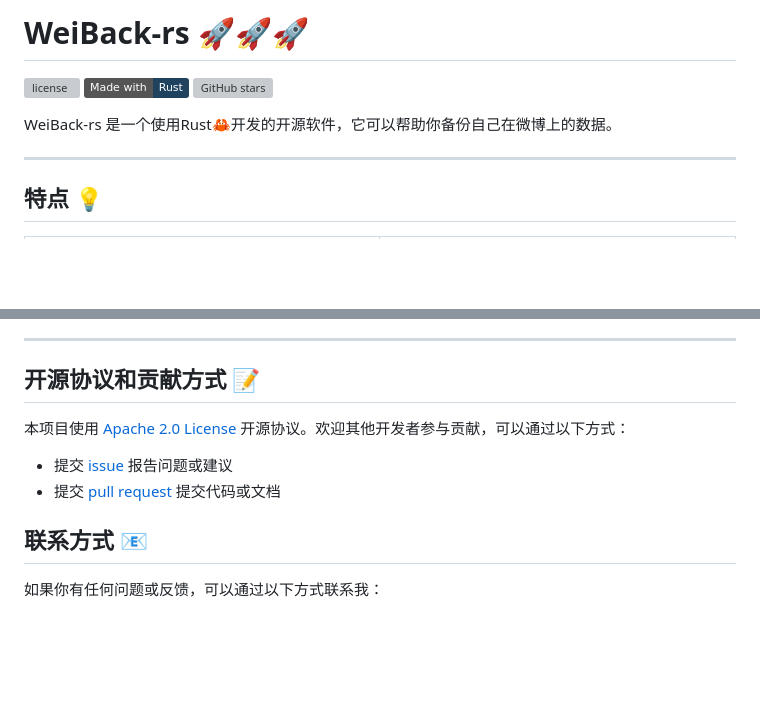
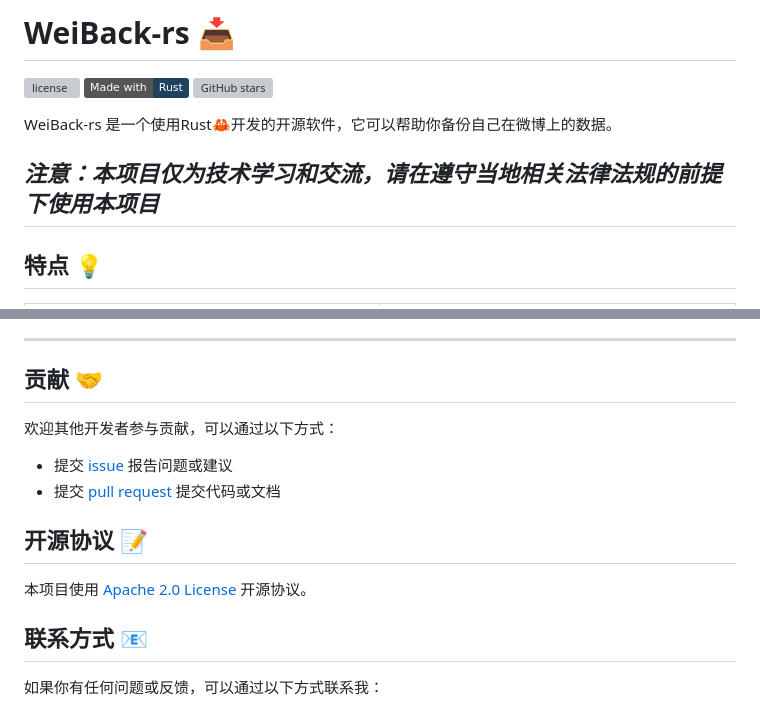
Before and after one commit to Shapooo/weiback-rs, a Markdown page: README.md, 2 parts joined by grey strips. Drawn GitHub-style; badges without logos; blank space fills up the shorter version; grey boxes are pictures that could not be loaded.

```diff
--- a/README.md
+++ b/README.md
@@ -1,4 +1,4 @@
-# WeiBack-rs 🚀🚀🚀
+# WeiBack-rs 📥
 
 [![license](https://img.shields.io/github/license/Shapooo/weiback-rs)](https://github.com/Shapooo/weiback-rs/blob/master/LICENSE)
 [![Rust](https://img.shields.io/badge/Made%20with-Rust-1f425f.svg)](https://www.rust-lang.org/)
@@ -6,6 +6,7 @@
 
 WeiBack-rs 是一个使用Rust🦀开发的开源软件，它可以帮助你备份自己在微博上的数据。
 
+*注意：本项目仅为技术学习和交流，请在遵守当地相关法律法规的前提下使用本项目*
 ------
 
 ## 特点 💡
@@ -115,12 +116,16 @@ WeiBack 的油猴脚本版本 [WeiBack](https://github.com/Shapooo/WeiBack)，
 
 ------
 
-## 开源协议和贡献方式 📝
+## 贡献 🤝
 
-本项目使用 [Apache 2.0 License](LICENSE) 开源协议。欢迎其他开发者参与贡献，可以通过以下方式：
+欢迎其他开发者参与贡献，可以通过以下方式：
 
 - 提交 [issue](https://github.com/Shapooo/weiback-rs/issues) 报告问题或建议
 - 提交 [pull request](https://github.com/Shapooo/weiback-rs/pulls) 提交代码或文档
+
+## 开源协议 📝
+
+本项目使用 [Apache 2.0 License](LICENSE) 开源协议。
 
 ## 联系方式 📧
 
```
